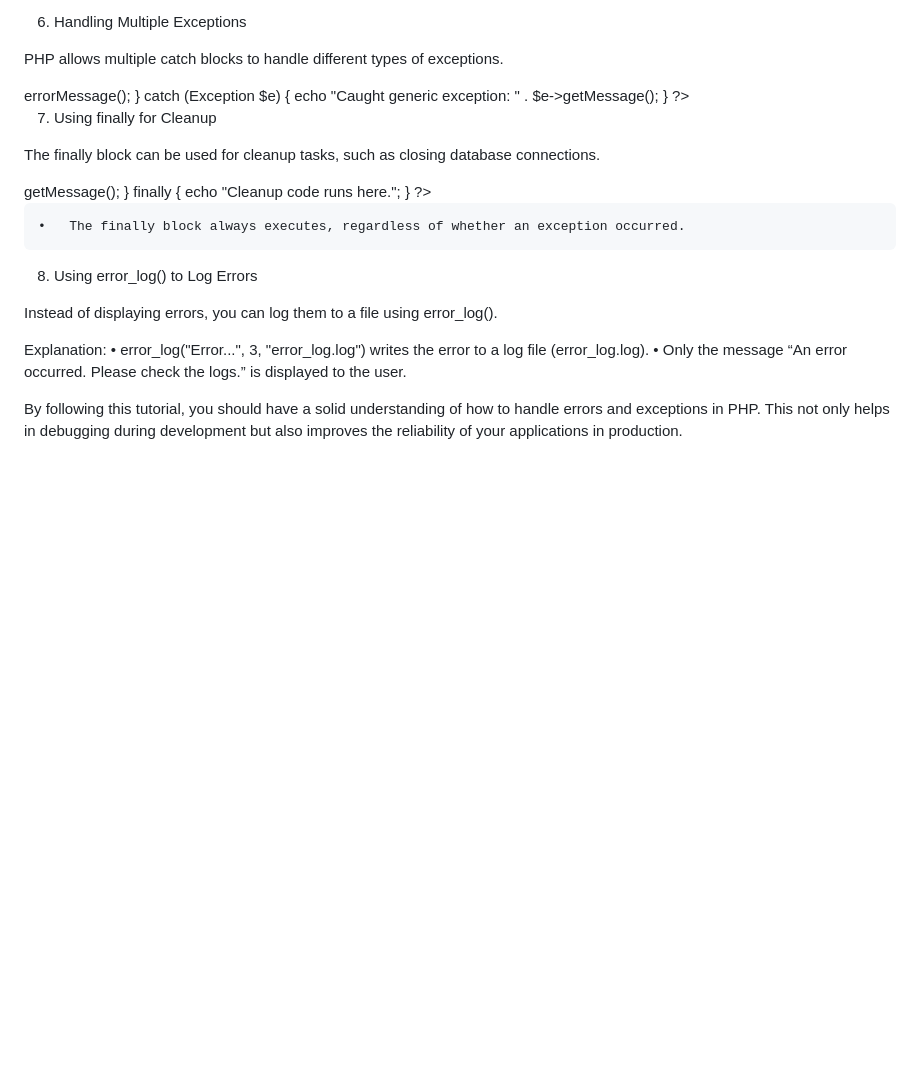
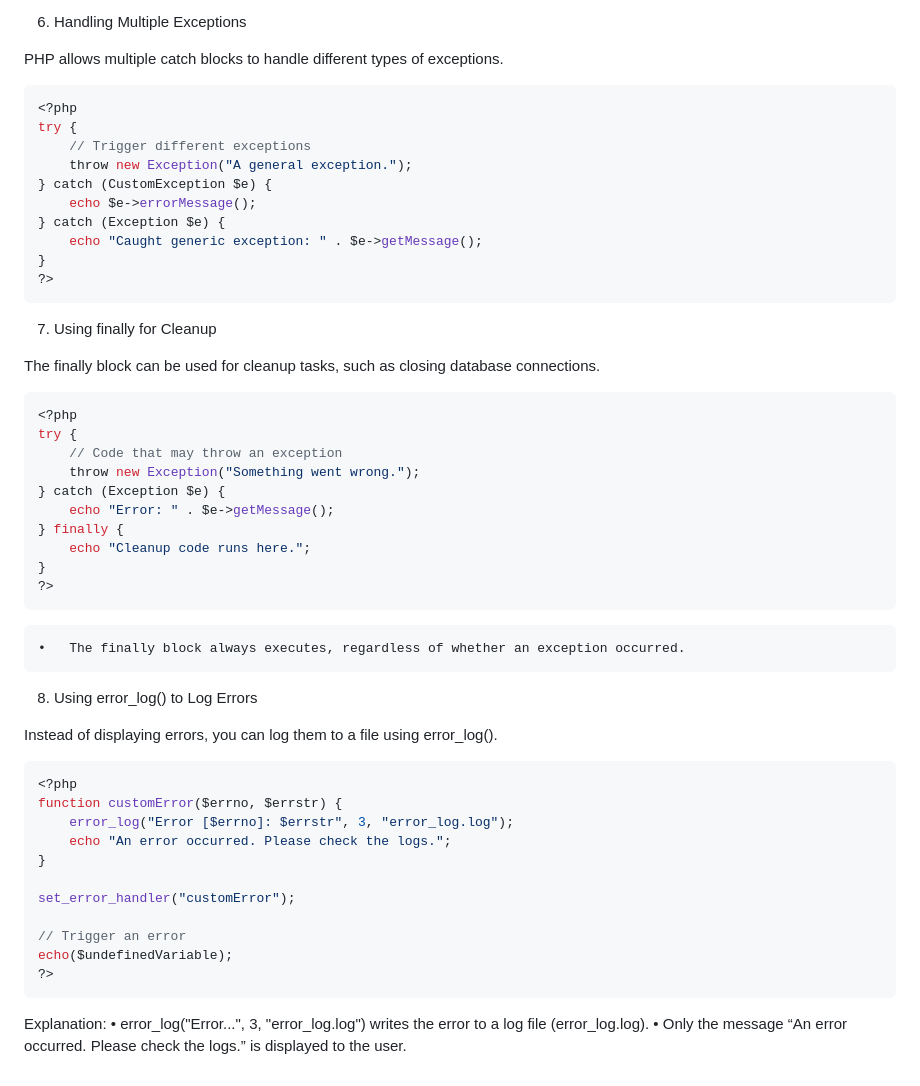
Before and after one commit to Pankaj-Str/PHP-tutorial-codeswithpankaj, a Markdown page: Opps/Exception Handling.md, the part around one of its changes. Drawn GitHub-style; blank space fills up the shorter version.

````diff
--- a/Opps/Exception Handling.md
+++ b/Opps/Exception Handling.md
@@ -96,7 +96,7 @@ Explanation:
 6. Handling Multiple Exceptions
 
 PHP allows multiple catch blocks to handle different types of exceptions.
-
+```php
 <?php
 try {
     // Trigger different exceptions
@@ -107,11 +107,11 @@ try {
     echo "Caught generic exception: " . $e->getMessage();
 }
 ?>
-
+```
 7. Using finally for Cleanup
 
 The finally block can be used for cleanup tasks, such as closing database connections.
-
+```php
 <?php
 try {
     // Code that may throw an exception
@@ -122,13 +122,13 @@ try {
     echo "Cleanup code runs here.";
 }
 ?>
-
+```
 	•	The finally block always executes, regardless of whether an exception occurred.
 
 8. Using error_log() to Log Errors
 
 Instead of displaying errors, you can log them to a file using error_log().
-
+```php
 <?php
 function customError($errno, $errstr) {
     error_log("Error [$errno]: $errstr", 3, "error_log.log");
@@ -140,9 +140,7 @@ set_error_handler("customError");
 // Trigger an error
 echo($undefinedVariable);
 ?>
-
+```
 Explanation:
 	•	error_log("Error...", 3, "error_log.log") writes the error to a log file (error_log.log).
 	•	Only the message “An error occurred. Please check the logs.” is displayed to the user.
-
-By following this tutorial, you should have a solid understanding of how to handle errors and exceptions in PHP. This not only helps in debugging during development but also improves the reliability of your applications in production.
````
Also changed, not shown: other parts of Opps/Exception Handling.md (+10 -10 lines).
